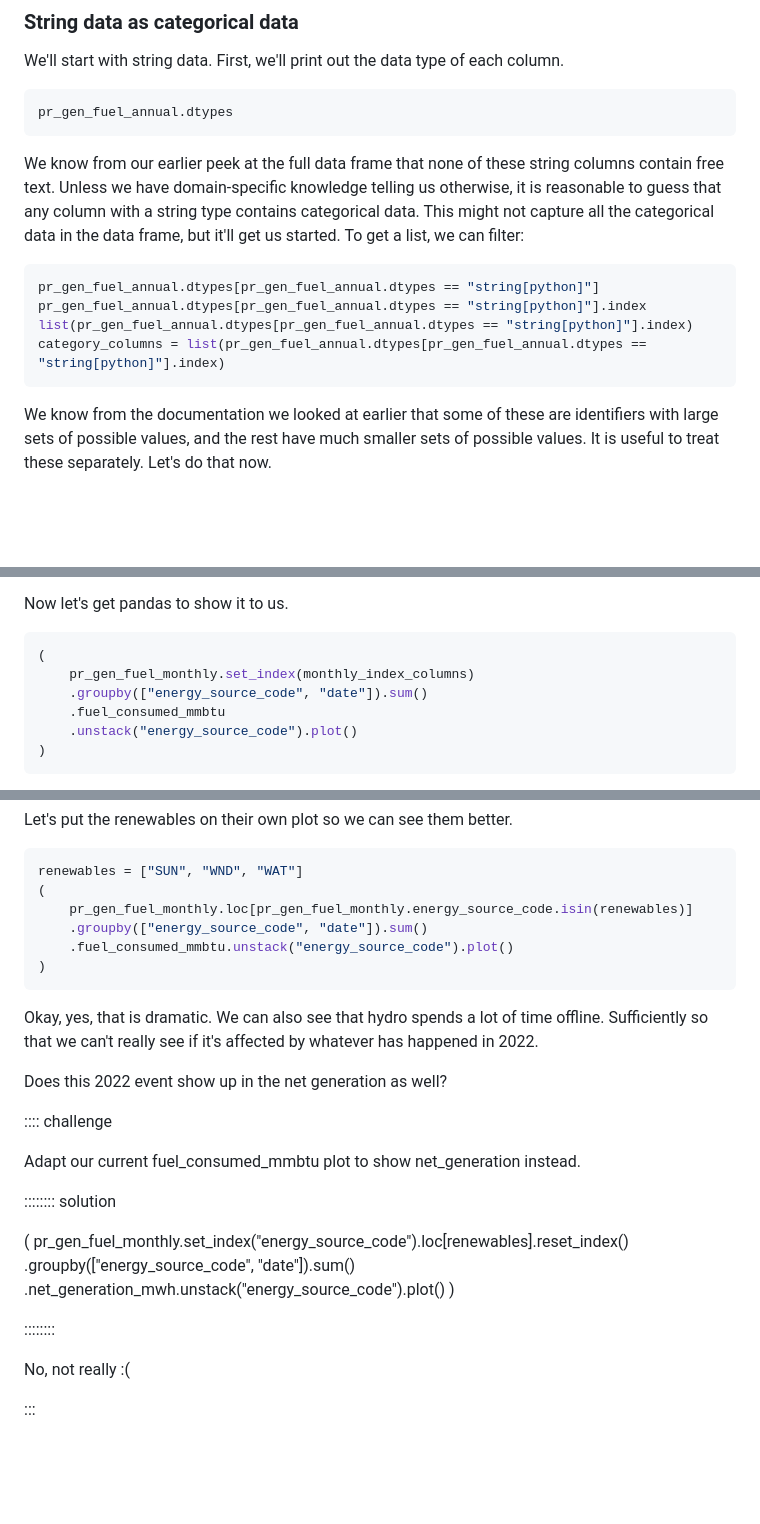
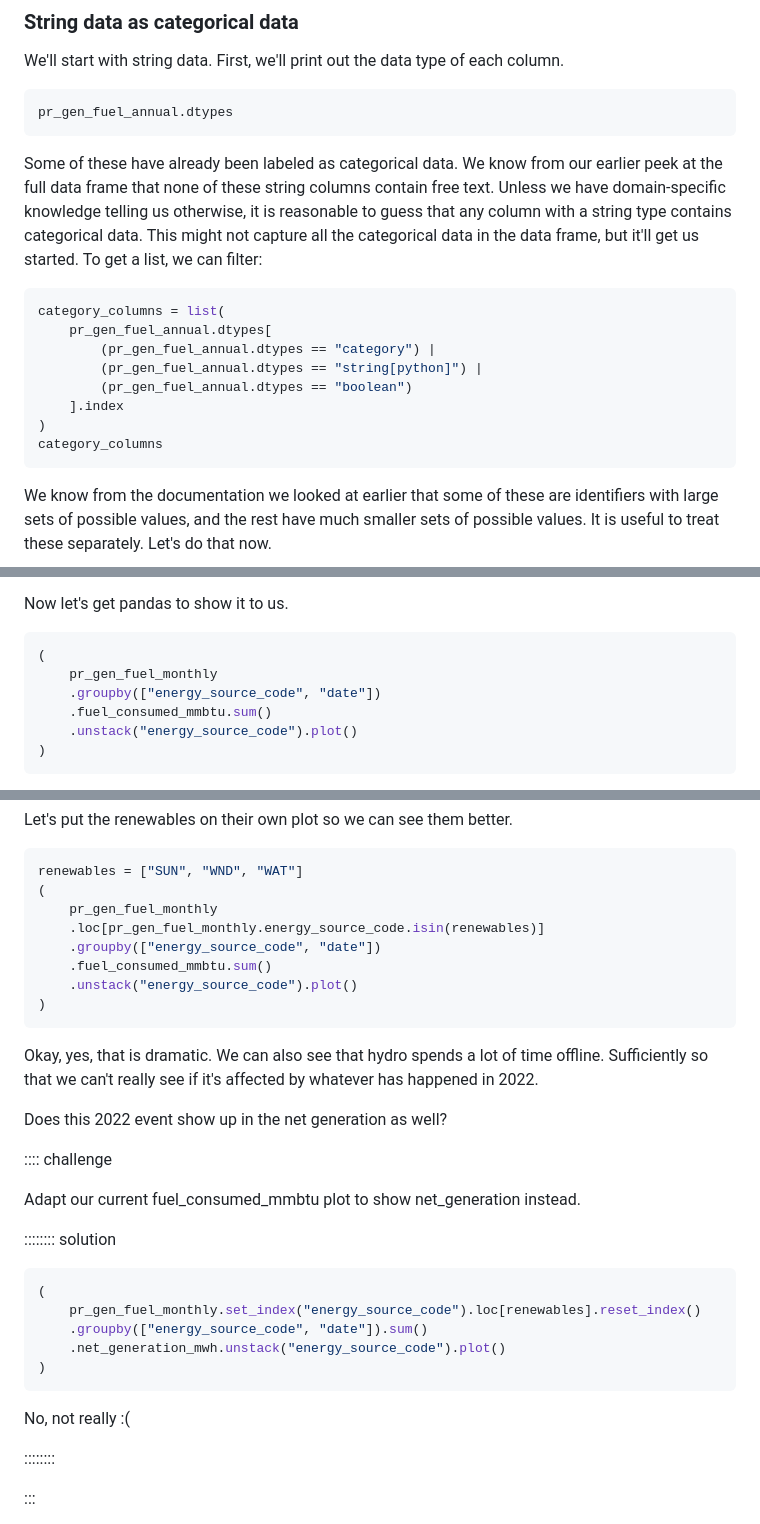
Before and after one commit to catalyst-cooperative/open-energy-data-for-all, a Markdown page: episodes/visual-data-exploration.md, 3 parts joined by grey strips. GitHub-like rendering; blank space fills up the shorter version.

````diff
--- a/episodes/visual-data-exploration.md
+++ b/episodes/visual-data-exploration.md
@@ -237,16 +238,21 @@ First, we'll print out the data type of each column.
 pr_gen_fuel_annual.dtypes
 ```
 
+Some of these have already been labeled as categorical data.
 We know from our earlier peek at the full data frame that none of these string columns contain free text.
 Unless we have domain-specific knowledge telling us otherwise, it is reasonable to guess that any column with a string type contains categorical data.
 This might not capture all the categorical data in the data frame, but it'll get us started.
 To get a list, we can filter:
 
 ```python
-pr_gen_fuel_annual.dtypes[pr_gen_fuel_annual.dtypes == "string[python]"]
-pr_gen_fuel_annual.dtypes[pr_gen_fuel_annual.dtypes == "string[python]"].index
-list(pr_gen_fuel_annual.dtypes[pr_gen_fuel_annual.dtypes == "string[python]"].index)
-category_columns = list(pr_gen_fuel_annual.dtypes[pr_gen_fuel_annual.dtypes == "string[python]"].index)
+category_columns = list(
+    pr_gen_fuel_annual.dtypes[
+        (pr_gen_fuel_annual.dtypes == "category") |
+        (pr_gen_fuel_annual.dtypes == "string[python]") |
+        (pr_gen_fuel_annual.dtypes == "boolean")
+    ].index
+)
+category_columns
 ```
 
 We know from the documentation we looked at earlier that some of these are identifiers with large sets of possible values, and the rest have much smaller sets of possible values.
@@ -624,9 +632,9 @@ Now let's get pandas to show it to us.
 
 ```python
 (
-    pr_gen_fuel_monthly.set_index(monthly_index_columns)
-    .groupby(["energy_source_code", "date"]).sum()
-    .fuel_consumed_mmbtu
+    pr_gen_fuel_monthly
+    .groupby(["energy_source_code", "date"])
+    .fuel_consumed_mmbtu.sum()
     .unstack("energy_source_code").plot()
 )
 ```
@@ -656,9 +664,11 @@ Let's put the renewables on their own plot so we can see them better.
 ```python
 renewables = ["SUN", "WND", "WAT"]
 (
-    pr_gen_fuel_monthly.loc[pr_gen_fuel_monthly.energy_source_code.isin(renewables)]
-    .groupby(["energy_source_code", "date"]).sum()
-    .fuel_consumed_mmbtu.unstack("energy_source_code").plot()
+    pr_gen_fuel_monthly
+    .loc[pr_gen_fuel_monthly.energy_source_code.isin(renewables)]
+    .groupby(["energy_source_code", "date"])
+    .fuel_consumed_mmbtu.sum()
+    .unstack("energy_source_code").plot()
 )
 ```
 
@@ -674,15 +684,17 @@ Adapt our current fuel_consumed_mmbtu plot to show net_generation instead.
 
 :::::::: solution
 
+```python
 (
     pr_gen_fuel_monthly.set_index("energy_source_code").loc[renewables].reset_index()
     .groupby(["energy_source_code", "date"]).sum()
     .net_generation_mwh.unstack("energy_source_code").plot()
 )
+```
+
+No, not really :(
 
 ::::::::
-
-No, not really :(
 
 :::
 
````
Also changed, not shown: other parts of episodes/visual-data-exploration.md (+22 -20 lines), episodes/fig/ep-5/eia923-filelayout.png (added), 3 other files.
